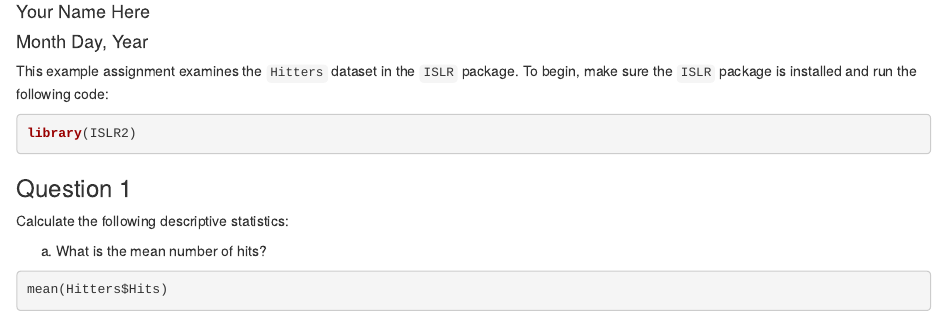
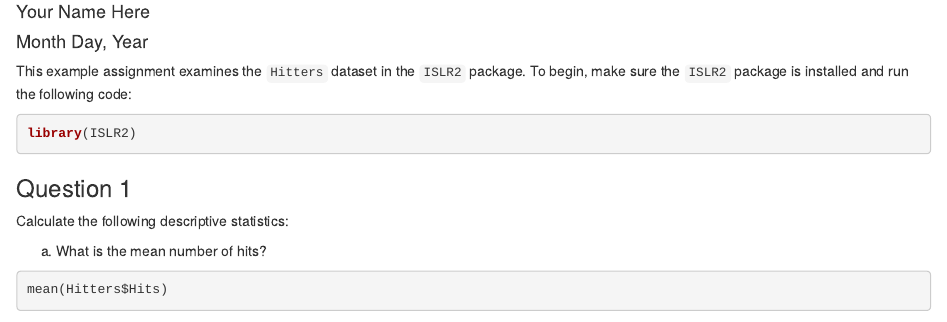
Before and after one commit to tylerlewiscook/UCO-Computer-Applications, an R Markdown document (Code/ExampleHomework.Rmd): the page in a window 1100 px wide, from 70 px down. Rendered offline with R 4.5, knitr and Pandoc, with nearby package versions; some code elsewhere in the file could not run offline.

Commit message:
Update ExampleHomework.Rmd

````diff
--- a/Code/ExampleHomework.Rmd
+++ b/Code/ExampleHomework.Rmd
@@ -5,7 +5,7 @@ date: "Month Day, Year"
 output: html_document
 ---
 
-This example assignment examines the `Hitters` dataset in the `ISLR` package.  To begin, make sure the `ISLR` package is installed and run the following code:
+This example assignment examines the `Hitters` dataset in the `ISLR2` package.  To begin, make sure the `ISLR2` package is installed and run the following code:
 ```{r}
 library(ISLR2)
 ```
````
